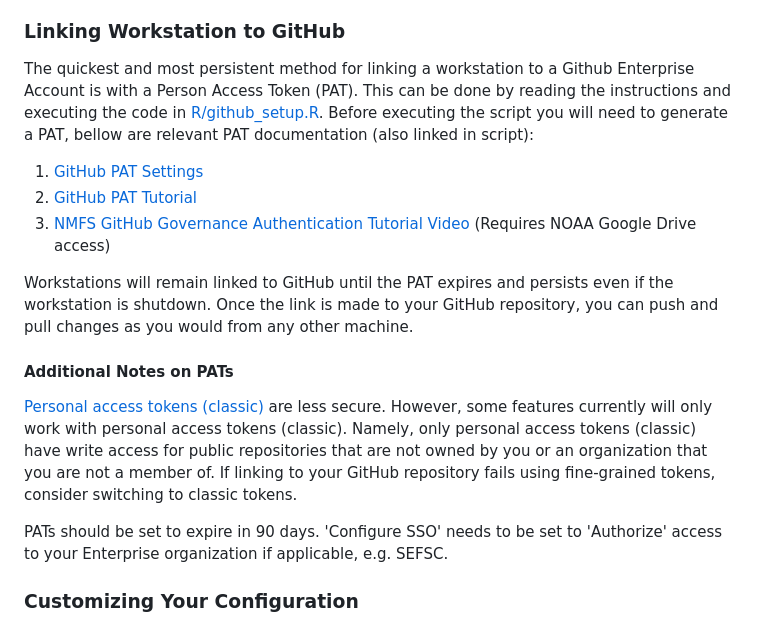
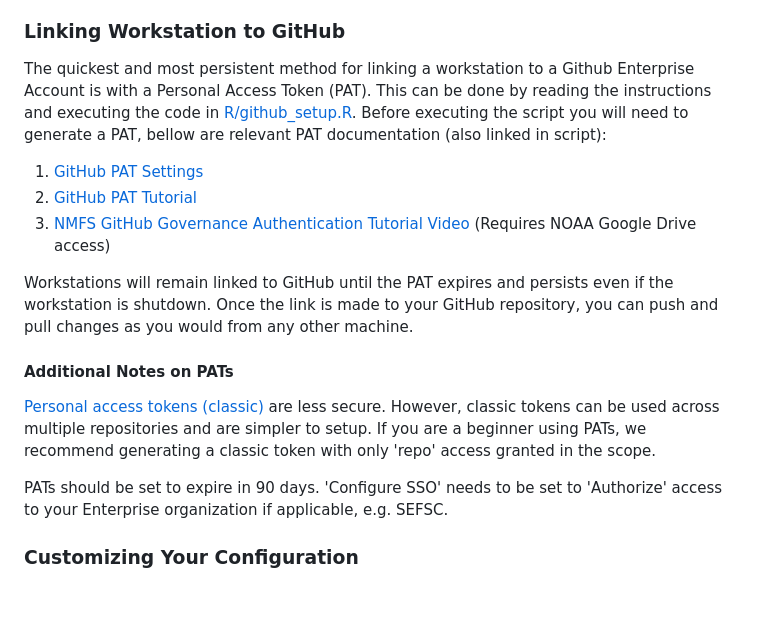
Before and after one commit to nmfs-opensci/CloudComputingSetup, a Markdown page: README.md, the part around the change. GitHub-like rendering; blank space fills up the shorter version.

Commit message:
edit PATs section

```diff
--- a/README.md
+++ b/README.md
@@ -73,7 +73,7 @@ When in doubt, you can start with the smallest workstation for additional troubl
 
 ### Linking Workstation to GitHub
 
-The quickest and most persistent method for linking a workstation to a Github Enterprise Account is with a Person Access Token (PAT). This can be done by reading the instructions and executing the code in [R/github_setup.R](https://github.com/nmfs-opensci/CloudComputingSetup/blob/main/R/github_setup.R). Before executing the script you will need to generate a PAT, bellow are relevant PAT documentation (also linked in script):
+The quickest and most persistent method for linking a workstation to a Github Enterprise Account is with a Personal Access Token (PAT). This can be done by reading the instructions and executing the code in [R/github_setup.R](https://github.com/nmfs-opensci/CloudComputingSetup/blob/main/R/github_setup.R). Before executing the script you will need to generate a PAT, bellow are relevant PAT documentation (also linked in script):
 
 1.  [GitHub PAT Settings](https://github.com/settings/tokens)
 2.  [GitHub PAT Tutorial](https://docs.github.com/en/authentication/keeping-your-account-and-data-secure/managing-your-personal-access-tokens)
@@ -83,9 +83,10 @@ Workstations will remain linked to GitHub until the PAT expires and persists eve
 
 #### Additional Notes on PATs
 
-[Personal access tokens (classic)](https://docs.github.com/en/authentication/keeping-your-account-and-data-secure/managing-your-personal-access-tokens#personal-access-tokens-classic) are less secure. However, some features currently will only work with personal access tokens (classic). Namely, only personal access tokens (classic) have write access for public repositories that are not owned by you or an organization that you are not a member of. If linking to your GitHub repository fails using fine-grained tokens, consider switching to classic tokens.
+[Personal access tokens (classic)](https://docs.github.com/en/authentication/keeping-your-account-and-data-secure/managing-your-personal-access-tokens#personal-access-tokens-classic) are less secure. However, classic tokens can be used across multiple repositories and are simpler to setup.  If you are a beginner using PATs, we recommend generating a classic token with only 'repo' access granted in the scope.
 
 PATs should be set to expire in 90 days. 'Configure SSO' needs to be set to 'Authorize' access to your Enterprise organization if applicable, e.g. SEFSC.
+
 
 ### Customizing Your Configuration
 
```
